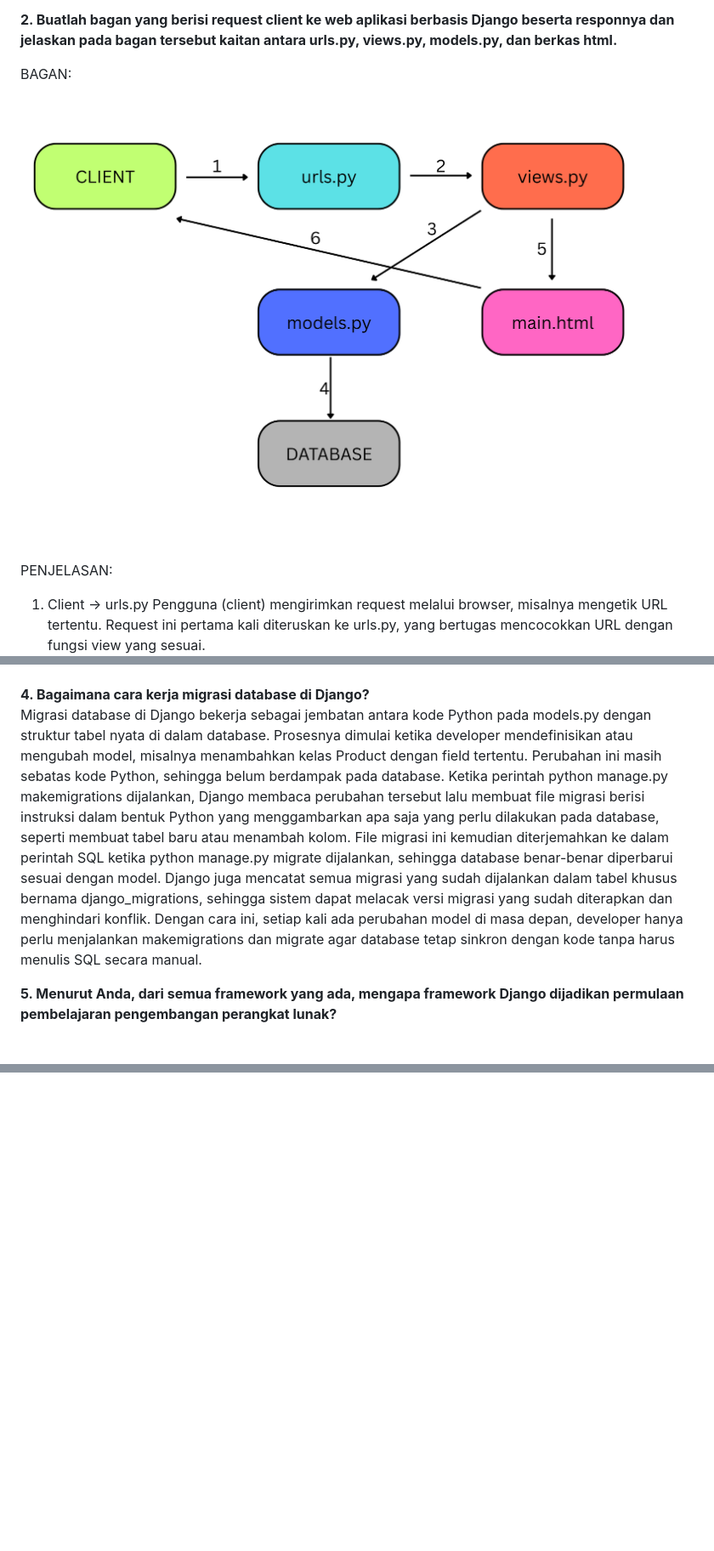
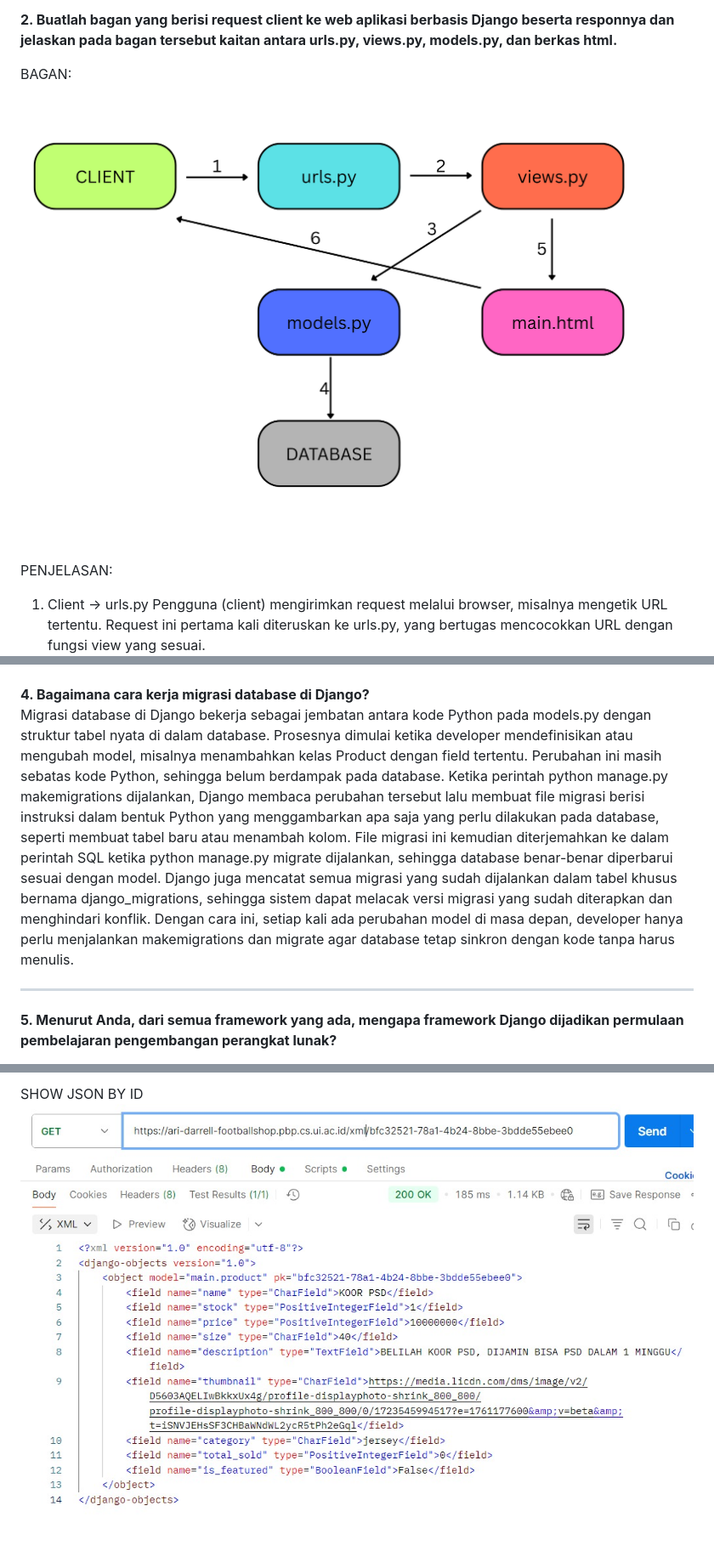
Before and after one commit to NaviCo-de/pbp-c-adadis, a Markdown page: README.md, 3 parts joined by grey strips. Shown: that part at 85% size. Rendered like a GitHub page; pictures changed too: photos/postman_xml_id.jpg (added); blank space fills up the shorter version.

```diff
--- a/README.md
+++ b/README.md
@@ -12,6 +14,6 @@ Terakhir, saya membuat file README.md yang berisi menjawab pertanyaan-pertanyaan
 <b>2. Buatlah bagan yang berisi request client ke web aplikasi berbasis Django beserta responnya dan jelaskan pada bagan tersebut kaitan antara urls.py, views.py, models.py, dan berkas html.</b>
 
-BAGAN: ![alt text](./CLIENT.png)
+BAGAN: ![alt text](./photos/CLIENT.png)
 PENJELASAN:
 1. Client → urls.py
 Pengguna (client) mengirimkan request melalui browser, misalnya mengetik URL tertentu. Request ini pertama kali diteruskan ke urls.py, yang bertugas mencocokkan URL dengan fungsi view yang sesuai.
@@ -58,6 +62,8 @@ Bisa mencakup email backend (untuk notifikasi), logging, autentikasi kustom, hin
 <b>4. Bagaimana cara kerja migrasi database di Django?</b>
 
-Migrasi database di Django bekerja sebagai jembatan antara kode Python pada models.py dengan struktur tabel nyata di dalam database. Prosesnya dimulai ketika developer mendefinisikan atau mengubah model, misalnya menambahkan kelas Product dengan field tertentu. Perubahan ini masih sebatas kode Python, sehingga belum berdampak pada database. Ketika perintah python manage.py makemigrations dijalankan, Django membaca perubahan tersebut lalu membuat file migrasi berisi instruksi dalam bentuk Python yang menggambarkan apa saja yang perlu dilakukan pada database, seperti membuat tabel baru atau menambah kolom. File migrasi ini kemudian diterjemahkan ke dalam perintah SQL ketika python manage.py migrate dijalankan, sehingga database benar-benar diperbarui sesuai dengan model. Django juga mencatat semua migrasi yang sudah dijalankan dalam tabel khusus bernama django_migrations, sehingga sistem dapat melacak versi migrasi yang sudah diterapkan dan menghindari konflik. Dengan cara ini, setiap kali ada perubahan model di masa depan, developer hanya perlu menjalankan makemigrations dan migrate agar database tetap sinkron dengan kode tanpa harus menulis SQL secara manual.
+Migrasi database di Django bekerja sebagai jembatan antara kode Python pada models.py dengan struktur tabel nyata di dalam database. Prosesnya dimulai ketika developer mendefinisikan atau mengubah model, misalnya menambahkan kelas Product dengan field tertentu. Perubahan ini masih sebatas kode Python, sehingga belum berdampak pada database. Ketika perintah python manage.py makemigrations dijalankan, Django membaca perubahan tersebut lalu membuat file migrasi berisi instruksi dalam bentuk Python yang menggambarkan apa saja yang perlu dilakukan pada database, seperti membuat tabel baru atau menambah kolom. File migrasi ini kemudian diterjemahkan ke dalam perintah SQL ketika python manage.py migrate dijalankan, sehingga database benar-benar diperbarui sesuai dengan model. Django juga mencatat semua migrasi yang sudah dijalankan dalam tabel khusus bernama django_migrations, sehingga sistem dapat melacak versi migrasi yang sudah diterapkan dan menghindari konflik. Dengan cara ini, setiap kali ada perubahan model di masa depan, developer hanya perlu menjalankan makemigrations dan migrate agar database tetap sinkron dengan kode tanpa harus menulis.
+
+<hr>
 
 <b>5. Menurut Anda, dari semua framework yang ada, mengapa framework Django dijadikan permulaan pembelajaran pengembangan perangkat lunak?</b>
 
@@ -68,0 +135,2 @@ Tidak ada, asisten dosen sduah sangat membantu serta menjawab pertanyaan-pertany
+SHOW JSON BY ID
+![alt text](./photos/postman_xml_id.jpg)
```
Also changed, not shown: other parts of README.md (+64 -0 lines), photos/CLIENT.png (renamed from CLIENT.png), photos/postman_json.jpg (added), photos/postman_json_id.jpg (added), photos/postman_xml.jpg (added).
